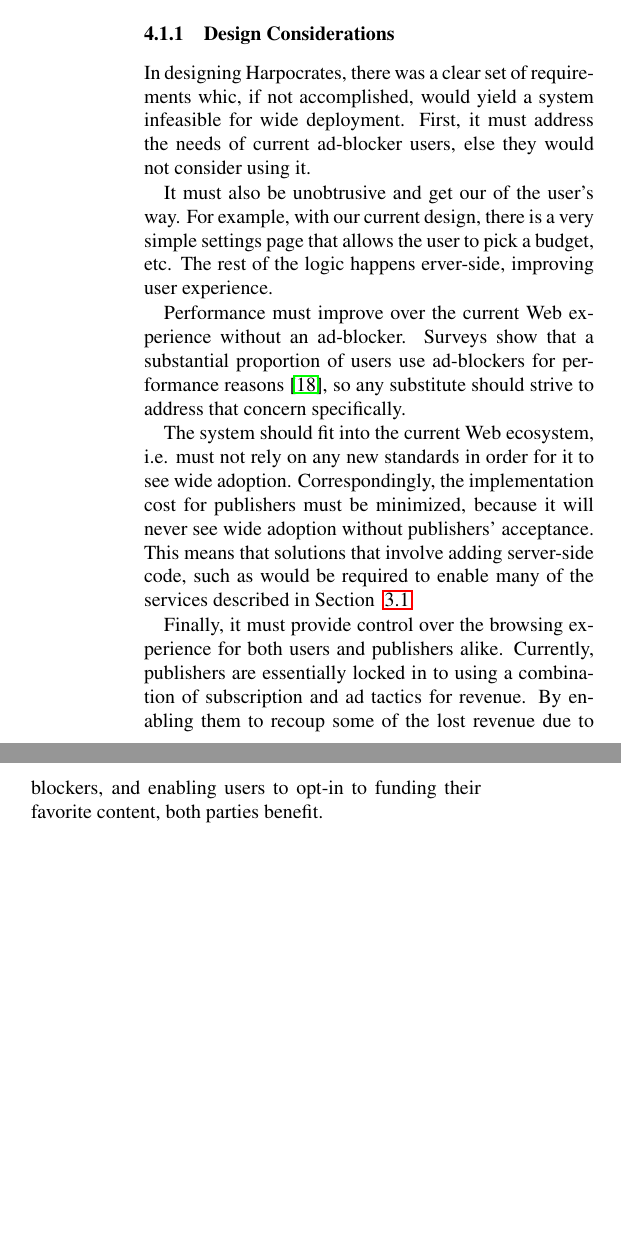
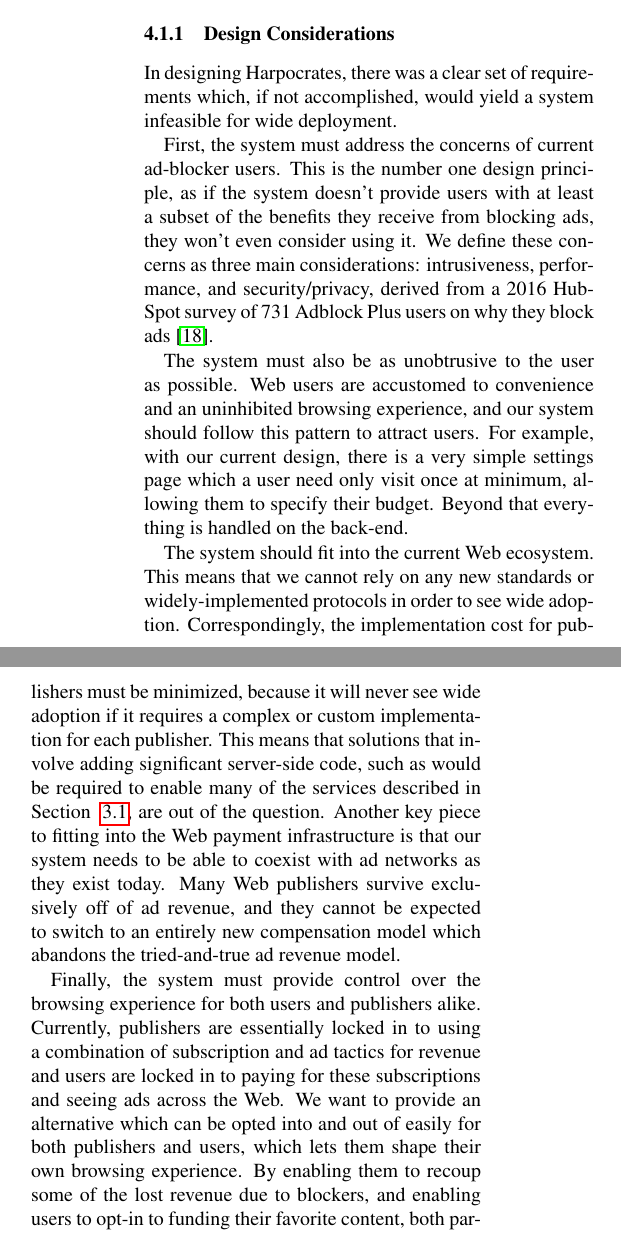
Before and after one commit to wkfunk/CS740-Paper, a LaTeX paper (main.tex, which reads results.tex): two parts of the columns of page 3 of 8, joined at a grey line, cut so that both start at the same text, the shorter picture padded with empty space. Compiled offline with pdfLaTeX; a LaTeX package or settings file that is missing is left out.

Commit message:
edit harpocrates design considerations

```diff
--- a/results.tex
+++ b/results.tex
@@ -7,21 +7,24 @@
 
 \subsubsection{Design Considerations}
-In designing Harpocrates, there was a clear set of requirements whic, if not accomplished, would yield a system infeasible for wide deployment.
-First, it must address the needs of current ad-blocker users, else they would not consider using it.
+In designing Harpocrates, there was a clear set of requirements which, if not accomplished, would yield a system infeasible for wide deployment.
 
-It must also be unobtrusive and get our of the user's way.
-For example, with our current design, there is a very simple settings page that allows the user to pick a budget, etc.
-The rest of the logic happens erver-side, improving user experience.
+First, the system must address the concerns of current ad-blocker users. This is the number one design principle, as if the system doesn't provide users with at least a subset of the benefits they receive from blocking ads, they won't even consider using it. We define these concerns as three main considerations: intrusiveness, performance, and security/privacy, derived from a 2016 HubSpot survey of 731 Adblock Plus users on why they block ads~\cite{hubspot2016adblock}.
 
-Performance must improve over the current Web experience without an ad-blocker.
-Surveys show that a substantial proportion of users use ad-blockers for performance reasons~\cite{hubspot2016adblock}, so any substitute should strive to address that concern specifically.
+The system must also be as unobtrusive to the user as possible.
+Web users are accustomed to convenience and an uninhibited browsing experience, and our system should follow this pattern to attract users.
+For example, with our current design, there is a very simple settings page which a user need only visit once at minimum, allowing them to specify their budget.
+Beyond that everything is handled on the back-end.
 
-The system should fit into the current Web ecosystem, i.e. must not rely on any new standards in order for it to see wide adoption.
-Correspondingly, the implementation cost for publishers must be minimized, because it will never see wide adoption without publishers' acceptance.
-This means that solutions that involve adding server-side code, such as would be required to enable many of the services described in Section ~\ref{academic_related}.
+The system should fit into the current Web ecosystem.
+This means that we cannot rely on any new standards or widely-implemented protocols in order to see wide adoption.
+Correspondingly, the implementation cost for publishers must be minimized, because it will never see wide adoption if it requires a complex or custom implementation for each publisher.
+This means that solutions that involve adding significant server-side code, such as would be required to enable many of the services described in Section ~\ref{academic_related}, are out of the question.
+Another key piece to fitting into the Web payment infrastructure is that our system needs to be able to coexist with ad networks as they exist today.
+Many Web publishers survive exclusively off of ad revenue, and they cannot be expected to switch to an entirely new compensation model which abandons the tried-and-true ad revenue model.
 
-Finally, it must provide control over the browsing experience for both users and publishers alike.
-Currently, publishers are essentially locked in to using a combination of subscription and ad tactics for revenue.
+Finally, the system must provide control over the browsing experience for both users and publishers alike.
+Currently, publishers are essentially locked in to using a combination of subscription and ad tactics for revenue and users are locked in to paying for these subscriptions and seeing ads across the Web.
+We want to provide an alternative which can be opted into and out of easily for both publishers and users, which lets them shape their own browsing experience.
 By enabling them to recoup some of the lost revenue due to blockers, and enabling users to opt-in to funding their favorite content, both parties benefit.
 
 \subsubsection{Architecture}
```
Also changed, not shown: results.tex (22 more changed lines).
